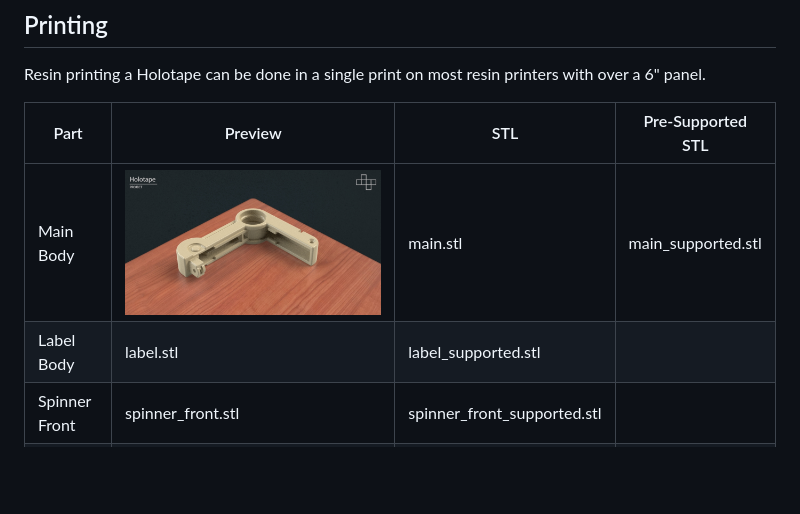
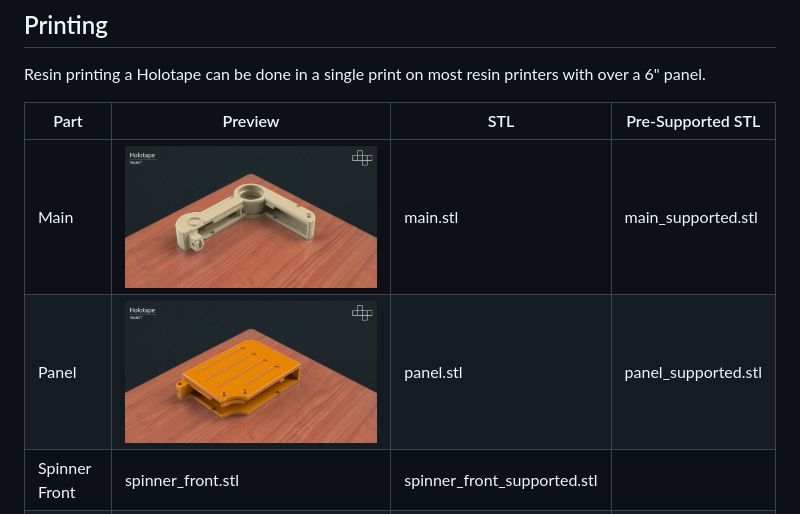
Before and after one commit to Templarian/nfc-terminal, a Markdown page: docs/holotape.md, the part around the change. Rendered like a GitHub page; pictures changed too: docs/assets/panel-thumb.jpg (added); blank space fills up the shorter version.

Commit message:
images

```diff
--- a/docs/holotape.md
+++ b/docs/holotape.md
@@ -13,8 +13,8 @@ Resin printing a Holotape can be done in a single print on most resin printers w
 
 | Part | Preview | STL | Pre-Supported STL |
 | ---- | ------- | --- | ----------------- |
-| Main Body | [<img src="assets/main-body-thumb.jpg">](assets/main-body.jpg) | main.stl | main_supported.stl |
-| Label Body | label.stl | label_supported.stl |
+| Main | [<img src="assets/main-thumb.jpg">](assets/main.jpg) | main.stl | main_supported.stl |
+| Panel | [<img src="assets/panel-thumb.jpg">](assets/panel.jpg) | panel.stl | panel_supported.stl |
 | Spinner Front | spinner_front.stl | spinner_front_supported.stl |
 | Spinner Back | spinner_back.stl | spinner_back_supported.stl |
 | Slider | slider.stl | slider_supported.stl |
```
Also changed, not shown: docs/assets/main-thumb.jpg (renamed from docs/assets/main-body-thumb.jpg), 3 other files.
